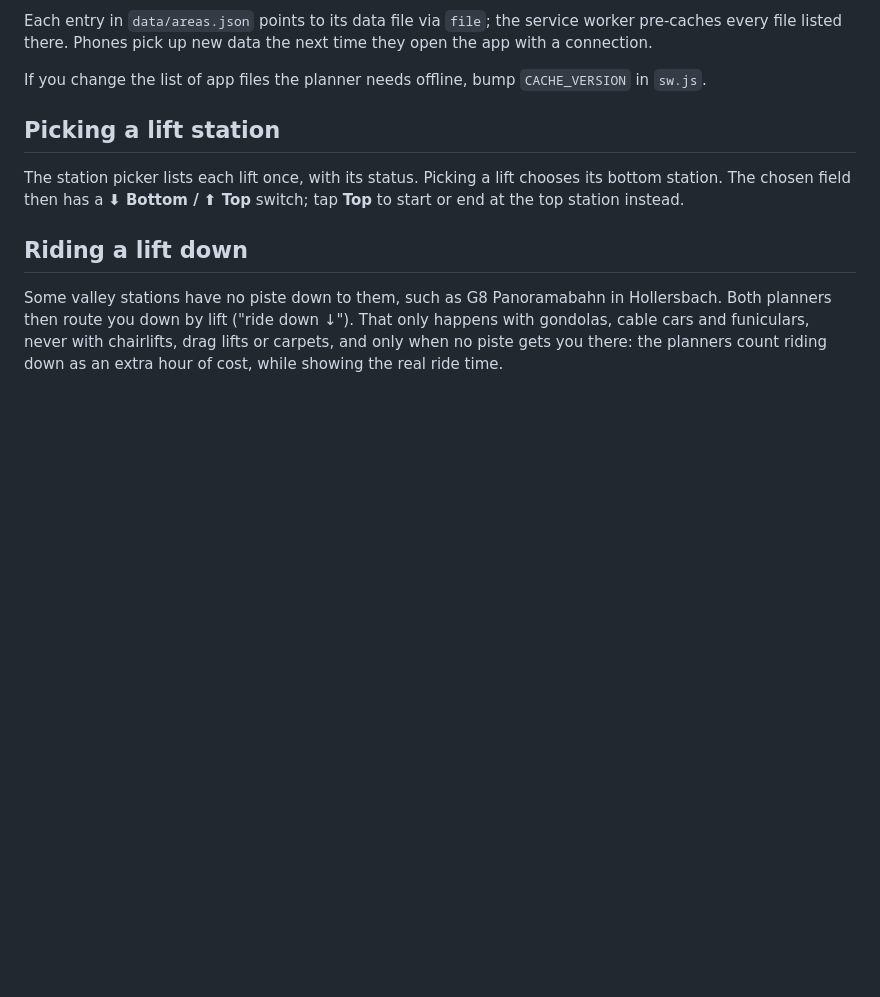
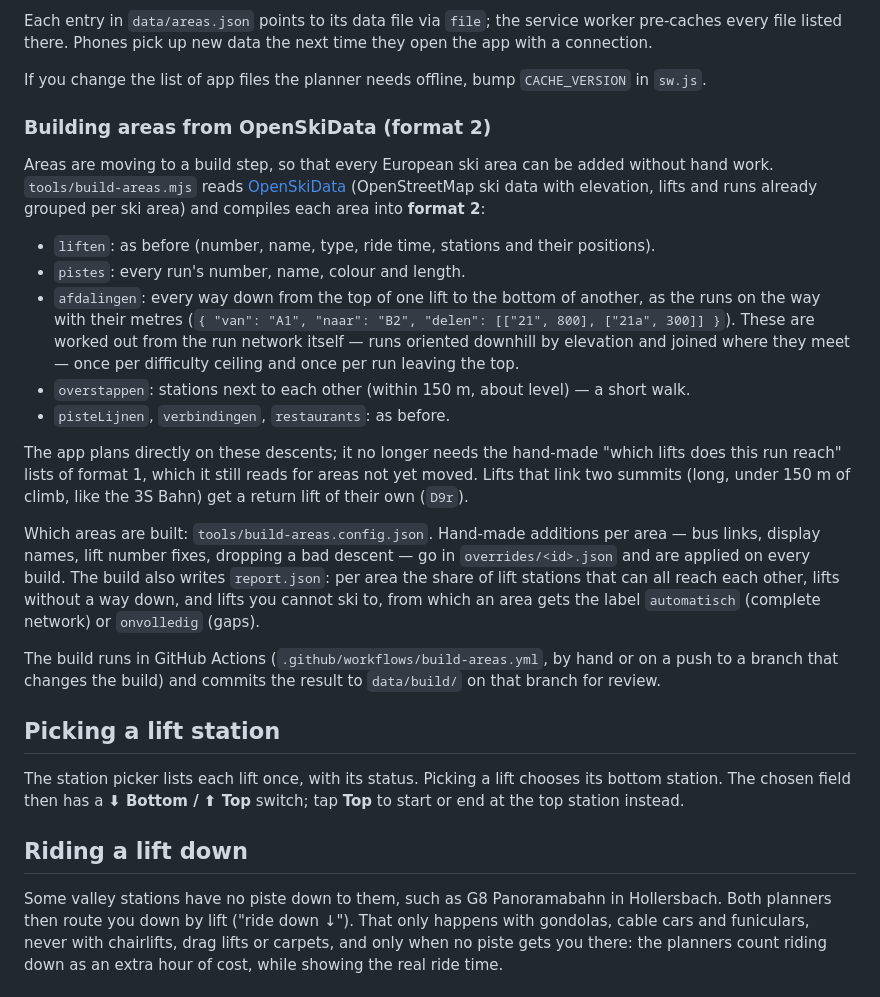
Before and after one commit to WillemvanOs/SkiRouter, a Markdown page: README.md, the part around the change. Drawn GitHub-style; blank space fills up the shorter version.

Commit message:
README: building areas from OpenSkiData (format 2)
Co-Authored-By: Claude Opus 5.5 <noreply@anthropic.com>
Claude-Session: https://claude.ai/code/session_013sPwK6nWUtGpUPDsAn8iRH

```diff
--- a/README.md
+++ b/README.md
@@ -45,6 +45,38 @@ pre-caches every file listed there. Phones pick up new data the next time they o
 the app with a connection.
 
 If you change the list of app files the planner needs offline, bump `CACHE_VERSION` in `sw.js`.
+
+### Building areas from OpenSkiData (format 2)
+
+Areas are moving to a build step, so that every European ski area can be added without
+hand work. `tools/build-areas.mjs` reads [OpenSkiData](https://openskidata.org) (OpenStreetMap ski data with
+elevation, lifts and runs already grouped per ski area) and compiles each area into
+**format 2**:
+
+- `liften`: as before (number, name, type, ride time, stations and their positions).
+- `pistes`: every run's number, name, colour and length.
+- `afdalingen`: every way down from the top of one lift to the bottom of another, as the
+  runs on the way with their metres (`{ "van": "A1", "naar": "B2", "delen": [["21", 800], ["21a", 300]] }`).
+  These are worked out from the run network itself — runs oriented downhill by elevation
+  and joined where they meet — once per difficulty ceiling and once per run leaving the top.
+- `overstappen`: stations next to each other (within 150 m, about level) — a short walk.
+- `pisteLijnen`, `verbindingen`, `restaurants`: as before.
+
+The app plans directly on these descents; it no longer needs the hand-made "which lifts
+does this run reach" lists of format 1, which it still reads for areas not yet moved.
+Lifts that link two summits (long, under 150 m of climb, like the 3S Bahn) get a return
+lift of their own (`D9r`).
+
+Which areas are built: `tools/build-areas.config.json`. Hand-made additions per area —
+bus links, display names, lift number fixes, dropping a bad descent — go in
+`overrides/<id>.json` and are applied on every build. The build also writes
+`report.json`: per area the share of lift stations that can all reach each other, lifts
+without a way down, and lifts you cannot ski to, from which an area gets the label
+`automatisch` (complete network) or `onvolledig` (gaps).
+
+The build runs in GitHub Actions (`.github/workflows/build-areas.yml`, by hand or on a
+push to a branch that changes the build) and commits the result to `data/build/` on that
+branch for review.
 
 ## Picking a lift station
 
```
